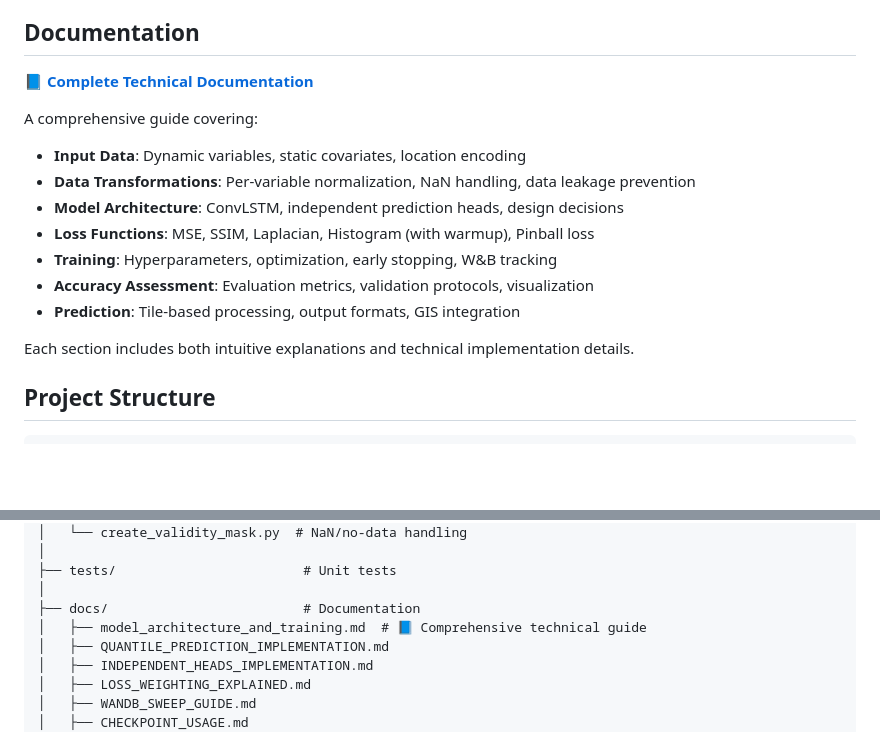
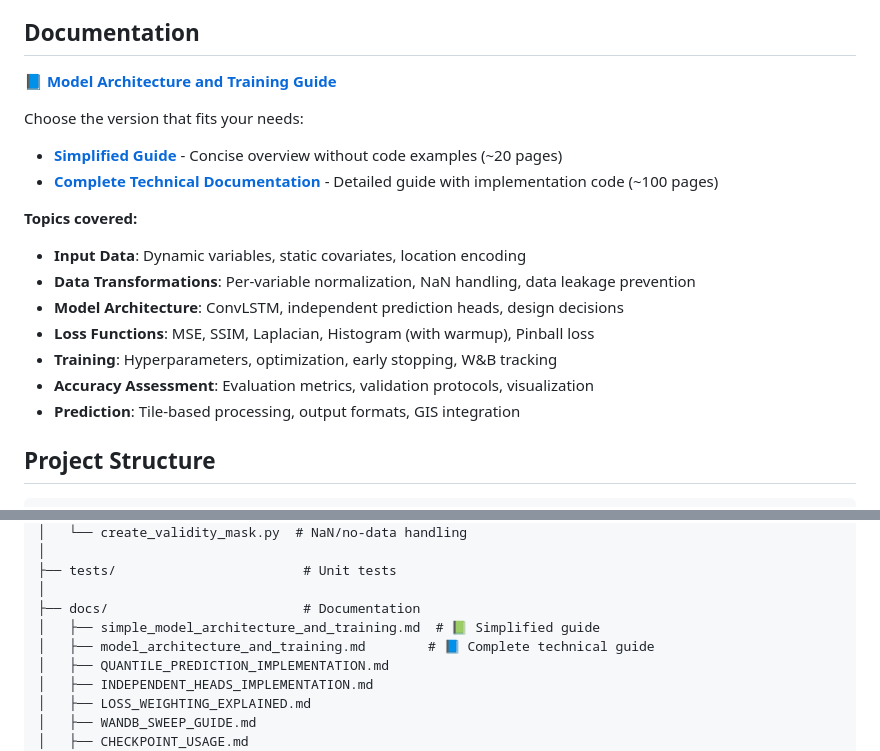
Before and after one commit to GMoncrieff/spatio-temporal, a Markdown page: README.md, 2 parts joined by grey strips. Rendered like a GitHub page; blank space fills up the shorter version.

Commit message:
docs: add simplified guide version and reorganize documentation structure

```diff
--- a/README.md
+++ b/README.md
@@ -16,9 +16,14 @@ This project implements a **ConvLSTM-based spatio-temporal forecasting** pipelin
 
 ## Documentation
 
-📘 **[Complete Technical Documentation](docs/model_architecture_and_training.md)**
+📘 **[Model Architecture and Training Guide](docs/model_architecture_and_training.md)**
 
-A comprehensive guide covering:
+Choose the version that fits your needs:
+
+- **[Simplified Guide](docs/simple_model_architecture_and_training.md)** - Concise overview without code examples (~20 pages)
+- **[Complete Technical Documentation](docs/model_architecture_and_training.md)** - Detailed guide with implementation code (~100 pages)
+
+**Topics covered:**
 - **Input Data**: Dynamic variables, static covariates, location encoding
 - **Data Transformations**: Per-variable normalization, NaN handling, data leakage prevention
 - **Model Architecture**: ConvLSTM, independent prediction heads, design decisions
@@ -26,8 +31,6 @@ A comprehensive guide covering:
 - **Training**: Hyperparameters, optimization, early stopping, W&B tracking
 - **Accuracy Assessment**: Evaluation metrics, validation protocols, visualization
 - **Prediction**: Tile-based processing, output formats, GIS integration
-
-Each section includes both intuitive explanations and technical implementation details.
 
 ## Project Structure
 
@@ -66,7 +69,8 @@ spatio_temporal/
 ├── tests/                        # Unit tests
 │
 ├── docs/                         # Documentation
-│   ├── model_architecture_and_training.md  # 📘 Comprehensive technical guide
+│   ├── simple_model_architecture_and_training.md  # 📗 Simplified guide
+│   ├── model_architecture_and_training.md        # 📘 Complete technical guide
 │   ├── QUANTILE_PREDICTION_IMPLEMENTATION.md
 │   ├── INDEPENDENT_HEADS_IMPLEMENTATION.md
 │   ├── LOSS_WEIGHTING_EXPLAINED.md
```
Also changed, not shown: docs/simple_model_architecture_and_training.md (added, +591 -0 lines).
